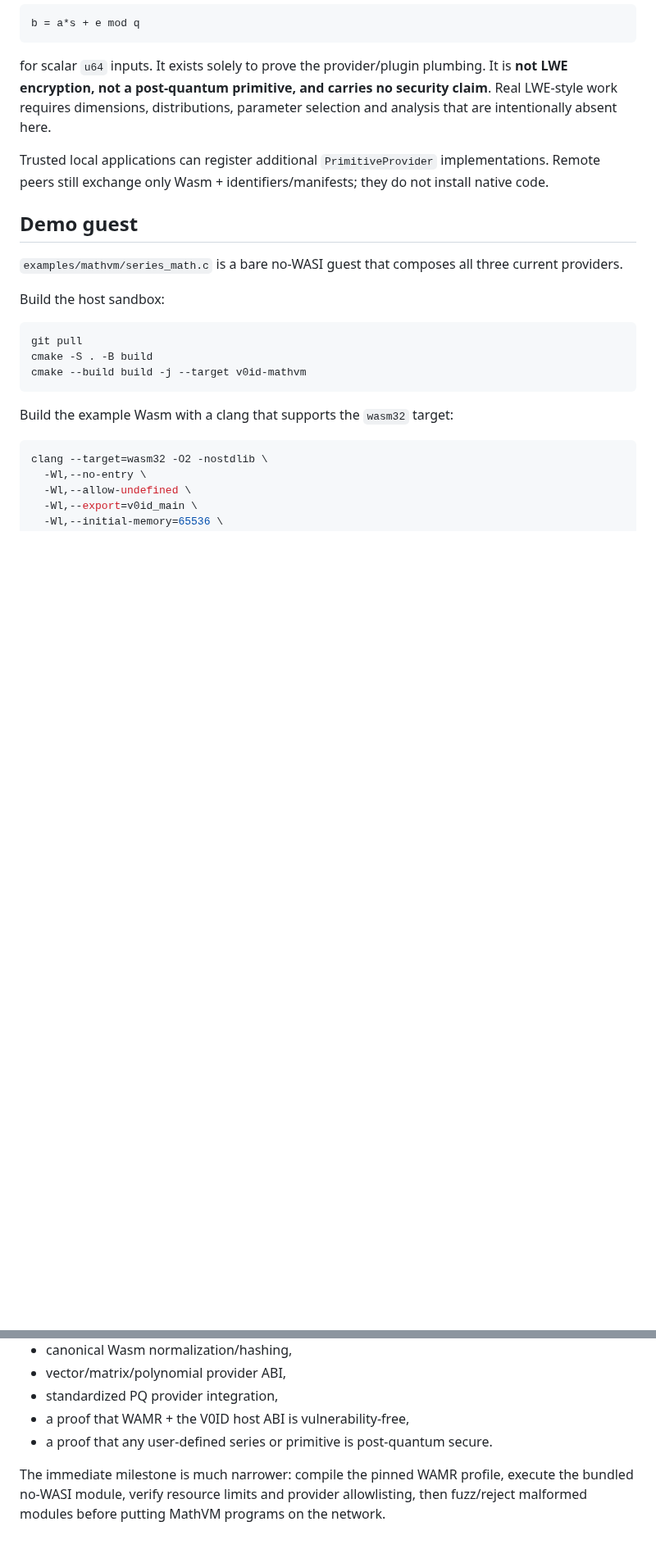
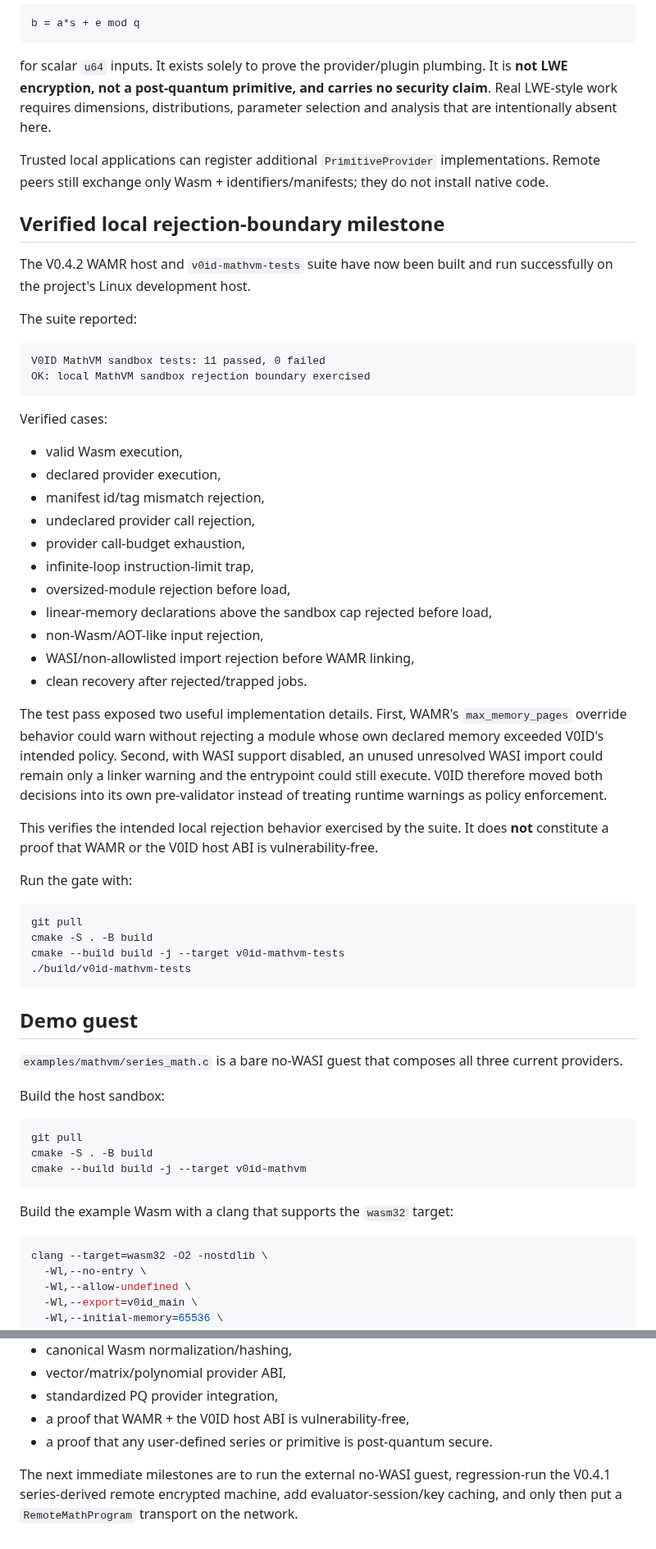
Before and after one commit to patirckk1994/V0ID-v0, a Markdown page: docs/MATHVM.md, 2 parts joined by grey strips. Shown at 82% size. GitHub-like rendering; blank space fills up the shorter version.

Commit message:
Document verified MathVM sandbox rejection boundary

````diff
--- a/docs/MATHVM.md
+++ b/docs/MATHVM.md
@@ -119,6 +119,44 @@ b = a*s + e mod q
 for scalar `u64` inputs. It exists solely to prove the provider/plugin plumbing. It is **not LWE encryption, not a post-quantum primitive, and carries no security claim**. Real LWE-style work requires dimensions, distributions, parameter selection and analysis that are intentionally absent here.
 
 Trusted local applications can register additional `PrimitiveProvider` implementations. Remote peers still exchange only Wasm + identifiers/manifests; they do not install native code.
+
+## Verified local rejection-boundary milestone
+
+The V0.4.2 WAMR host and `v0id-mathvm-tests` suite have now been built and run successfully on the project's Linux development host.
+
+The suite reported:
+
+```text
+V0ID MathVM sandbox tests: 11 passed, 0 failed
+OK: local MathVM sandbox rejection boundary exercised
+```
+
+Verified cases:
+
+- valid Wasm execution,
+- declared provider execution,
+- manifest id/tag mismatch rejection,
+- undeclared provider call rejection,
+- provider call-budget exhaustion,
+- infinite-loop instruction-limit trap,
+- oversized-module rejection before load,
+- linear-memory declarations above the sandbox cap rejected before load,
+- non-Wasm/AOT-like input rejection,
+- WASI/non-allowlisted import rejection before WAMR linking,
+- clean recovery after rejected/trapped jobs.
+
+The test pass exposed two useful implementation details. First, WAMR's `max_memory_pages` override behavior could warn without rejecting a module whose own declared memory exceeded V0ID's intended policy. Second, with WASI support disabled, an unused unresolved WASI import could remain only a linker warning and the entrypoint could still execute. V0ID therefore moved both decisions into its own pre-validator instead of treating runtime warnings as policy enforcement.
+
+This verifies the intended local rejection behavior exercised by the suite. It does **not** constitute a proof that WAMR or the V0ID host ABI is vulnerability-free.
+
+Run the gate with:
+
+```sh
+git pull
+cmake -S . -B build
+cmake --build build -j --target v0id-mathvm-tests
+./build/v0id-mathvm-tests
+```
 
 ## Demo guest
 
@@ -237,4 +275,4 @@ V0.4.2 does not yet provide:
 - a proof that WAMR + the V0ID host ABI is vulnerability-free,
 - a proof that any user-defined series or primitive is post-quantum secure.
 
-The immediate milestone is much narrower: compile the pinned WAMR profile, execute the bundled no-WASI module, verify resource limits and provider allowlisting, then fuzz/reject malformed modules before putting MathVM programs on the network.
+The next immediate milestones are to run the external no-WASI guest, regression-run the V0.4.1 series-derived remote encrypted machine, add evaluator-session/key caching, and only then put a `RemoteMathProgram` transport on the network.
````
Also changed, not shown: other parts of docs/MATHVM.md (+2 -2 lines).
